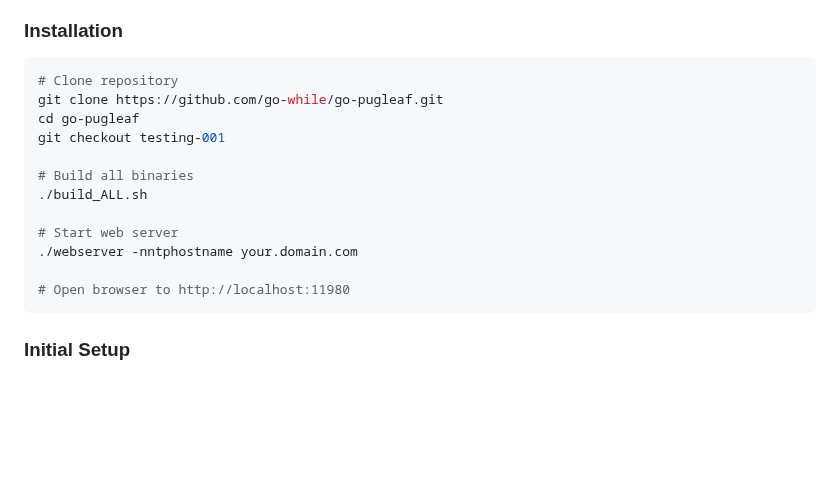
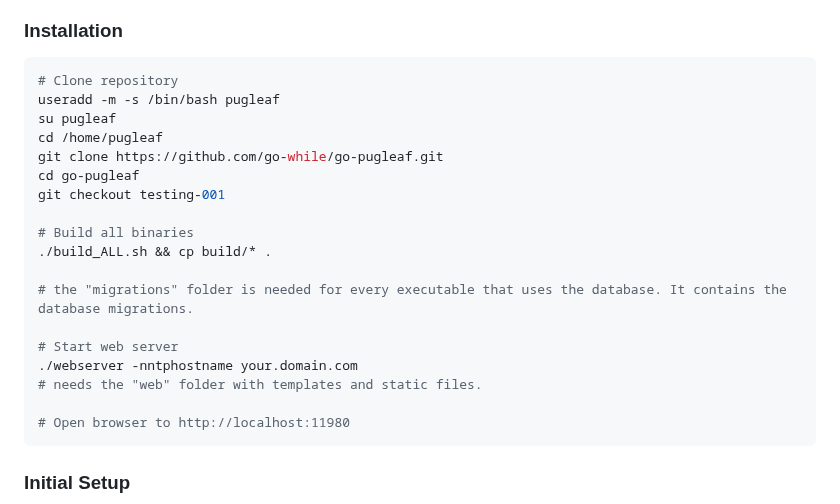
Before and after one commit to go-while/go-pugleaf, a Markdown page: README.md, the part around the change. Rendered like a GitHub page; blank space fills up the shorter version.

````diff
--- a/README.md
+++ b/README.md
@@ -25,15 +25,21 @@ go-pugleaf provides a complete newsgroup platform with:
 
 ```bash
 # Clone repository
+useradd -m -s /bin/bash pugleaf
+su pugleaf
+cd /home/pugleaf
 git clone https://github.com/go-while/go-pugleaf.git
 cd go-pugleaf
 git checkout testing-001
 
 # Build all binaries
-./build_ALL.sh
+./build_ALL.sh && cp build/* .
+
+# the "migrations" folder is needed for every executable that uses the database. It contains the database migrations.
 
 # Start web server
 ./webserver -nntphostname your.domain.com
+# needs the "web" folder with templates and static files.
 
 # Open browser to http://localhost:11980
 ```
````
